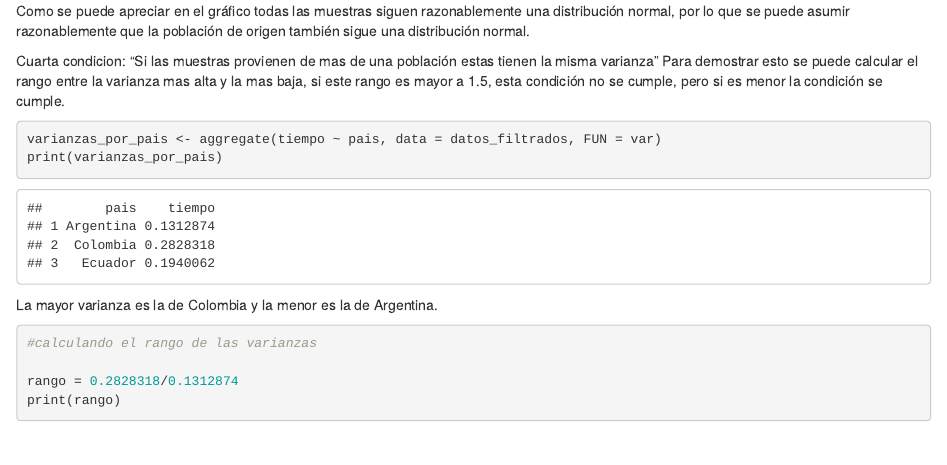
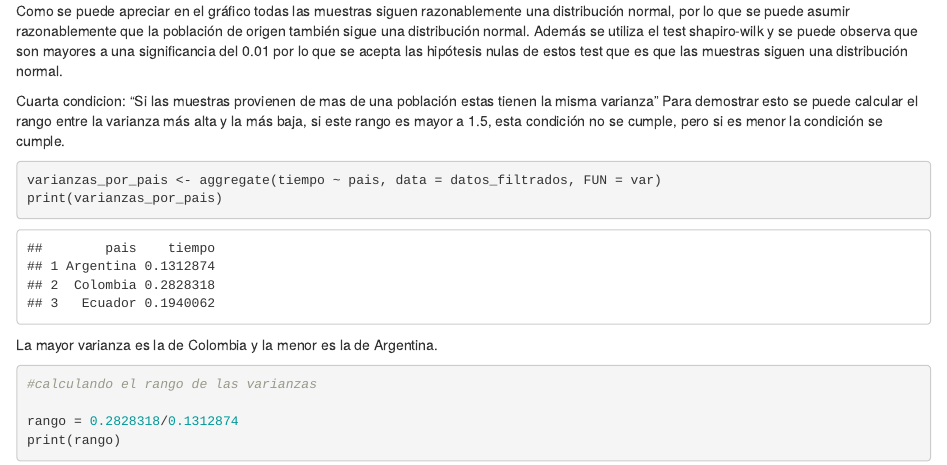
Before and after one commit to NicolasSalinasR/estadistica-inferencial-grupo-3, an R Markdown document (trabajo 3/EI-EP05-respuesta-equipo-3.Rmd): the page in a window 1100 px wide, from 2620 px down. Rendered offline with R 4.5, knitr and Pandoc, with nearby package versions; some code elsewhere in the file could not run offline.

Commit message:
fix: ortografia

````diff
--- a/trabajo 3/EI-EP05-respuesta-equipo-3.Rmd
+++ b/trabajo 3/EI-EP05-respuesta-equipo-3.Rmd
@@ -69,10 +69,10 @@ segundo_pais
 tercero_pais
 print(g)
 ```
-Como se puede apreciar en el gráfico todas las muestras siguen razonablemente una distribución normal, por lo que se puede asumir razonablemente que la población de origen también sigue una distribución normal.
+Como se puede apreciar en el gráfico todas las muestras siguen razonablemente una distribución normal, por lo que se puede asumir razonablemente que la población de origen también sigue una distribución normal. Además se utiliza el test shapiro-wilk y se puede observa que son mayores a una significancia del 0.01 por lo que se acepta las hipótesis nulas de estos test que es que las muestras siguen una distribución normal.
 
 Cuarta condicion: "Si las muestras provienen de mas de una población estas tienen la misma varianza"
-Para demostrar esto se puede calcular el rango entre la varianza mas alta y la mas baja, si este rango es mayor a 1.5, esta condición no se cumple, pero si es menor la condición se cumple.
+Para demostrar esto se puede calcular el rango entre la varianza más alta y la más baja, si este rango es mayor a 1.5, esta condición no se cumple, pero si es menor la condición se cumple.
 
 ```{r}
 varianzas_por_pais <- aggregate(tiempo ~ pais, data = datos_filtrados, FUN = var)
````
Also changed, not shown: trabajo 3/EI-EP05-respuesta-equipo-3.Rmd (2 more changed lines).
